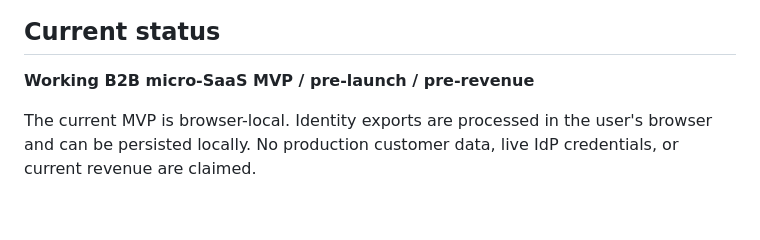
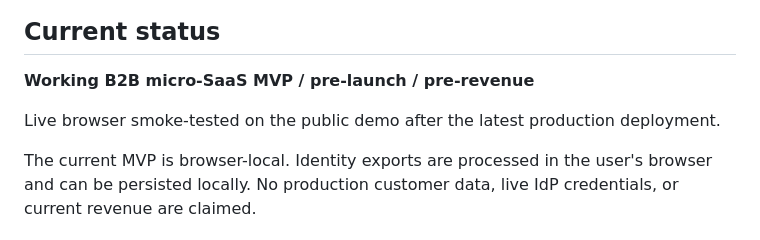
Before and after one commit to dmytri595-design/roleradar, a Markdown page: README.md, the part around the change. Rendered like a GitHub page; blank space fills up the shorter version.

Commit message:
docs: record live browser smoke verification

```diff
--- a/README.md
+++ b/README.md
@@ -13,6 +13,8 @@ https://roleradar-demo.vercel.app
 ## Current status
 
 **Working B2B micro-SaaS MVP / pre-launch / pre-revenue**
+
+Live browser smoke-tested on the public demo after the latest production deployment.
 
 The current MVP is browser-local. Identity exports are processed in the user's browser and can be persisted locally. No production customer data, live IdP credentials, or current revenue are claimed.
 
```
